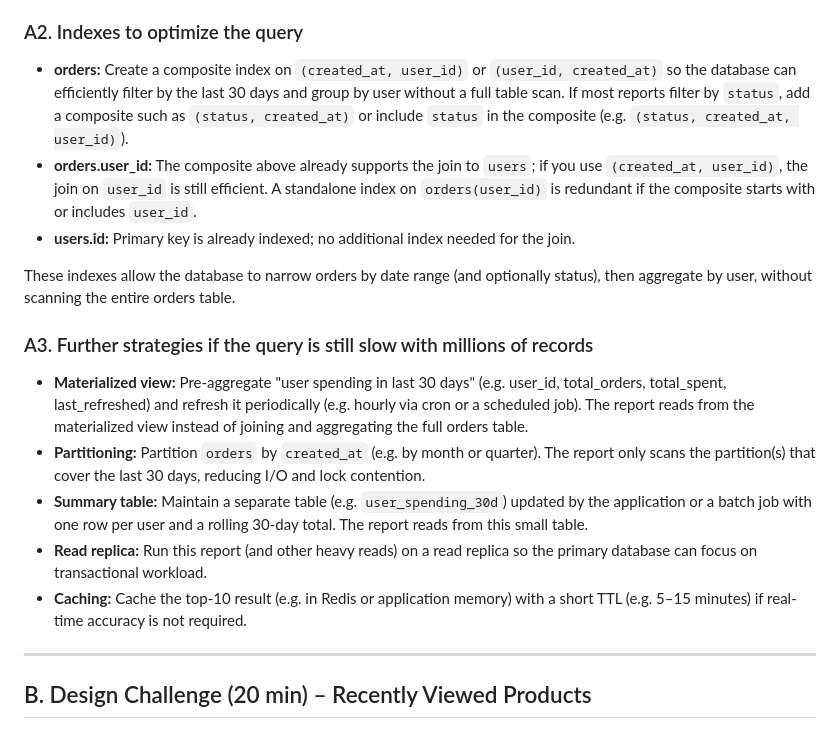
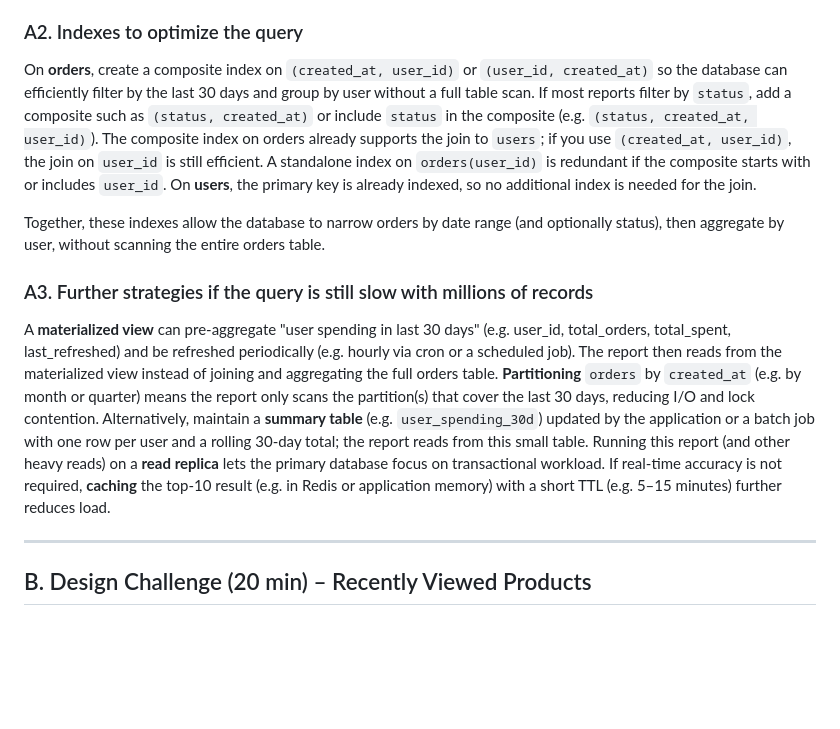
Before and after one commit to ZachroyAnazfitry/task-manager, a Markdown page: DATABASE_OPTIMIZATION.md, the part around one of its changes. GitHub-like rendering; blank space fills up the shorter version.

```diff
--- a/DATABASE_OPTIMIZATION.md
+++ b/DATABASE_OPTIMIZATION.md
@@ -73,19 +73,13 @@ If the business defines "total spending" from line items instead of `orders.tota
 
 ### A2. Indexes to optimize the query
 
-- **orders:** Create a composite index on `(created_at, user_id)` or `(user_id, created_at)` so the database can efficiently filter by the last 30 days and group by user without a full table scan. If most reports filter by `status`, add a composite such as `(status, created_at)` or include `status` in the composite (e.g. `(status, created_at, user_id)`).
-- **orders.user_id:** The composite above already supports the join to `users`; if you use `(created_at, user_id)`, the join on `user_id` is still efficient. A standalone index on `orders(user_id)` is redundant if the composite starts with or includes `user_id`.
-- **users.id:** Primary key is already indexed; no additional index needed for the join.
+On **orders**, create a composite index on `(created_at, user_id)` or `(user_id, created_at)` so the database can efficiently filter by the last 30 days and group by user without a full table scan. If most reports filter by `status`, add a composite such as `(status, created_at)` or include `status` in the composite (e.g. `(status, created_at, user_id)`). The composite index on orders already supports the join to `users`; if you use `(created_at, user_id)`, the join on `user_id` is still efficient. A standalone index on `orders(user_id)` is redundant if the composite starts with or includes `user_id`. On **users**, the primary key is already indexed, so no additional index is needed for the join.
 
-These indexes allow the database to narrow orders by date range (and optionally status), then aggregate by user, without scanning the entire orders table.
+Together, these indexes allow the database to narrow orders by date range (and optionally status), then aggregate by user, without scanning the entire orders table.
 
 ### A3. Further strategies if the query is still slow with millions of records
 
-- **Materialized view:** Pre-aggregate "user spending in last 30 days" (e.g. user_id, total_orders, total_spent, last_refreshed) and refresh it periodically (e.g. hourly via cron or a scheduled job). The report reads from the materialized view instead of joining and aggregating the full orders table.
-- **Partitioning:** Partition `orders` by `created_at` (e.g. by month or quarter). The report only scans the partition(s) that cover the last 30 days, reducing I/O and lock contention.
-- **Summary table:** Maintain a separate table (e.g. `user_spending_30d`) updated by the application or a batch job with one row per user and a rolling 30-day total. The report reads from this small table.
-- **Read replica:** Run this report (and other heavy reads) on a read replica so the primary database can focus on transactional workload.
-- **Caching:** Cache the top-10 result (e.g. in Redis or application memory) with a short TTL (e.g. 5–15 minutes) if real-time accuracy is not required.
+A **materialized view** can pre-aggregate "user spending in last 30 days" (e.g. user_id, total_orders, total_spent, last_refreshed) and be refreshed periodically (e.g. hourly via cron or a scheduled job). The report then reads from the materialized view instead of joining and aggregating the full orders table. **Partitioning** `orders` by `created_at` (e.g. by month or quarter) means the report only scans the partition(s) that cover the last 30 days, reducing I/O and lock contention. Alternatively, maintain a **summary table** (e.g. `user_spending_30d`) updated by the application or a batch job with one row per user and a rolling 30-day total; the report reads from this small table. Running this report (and other heavy reads) on a **read replica** lets the primary database focus on transactional workload. If real-time accuracy is not required, **caching** the top-10 result (e.g. in Redis or application memory) with a short TTL (e.g. 5–15 minutes) further reduces load.
 
 ---
 
```
Also changed, not shown: other parts of DATABASE_OPTIMIZATION.md (+6 -28 lines).
